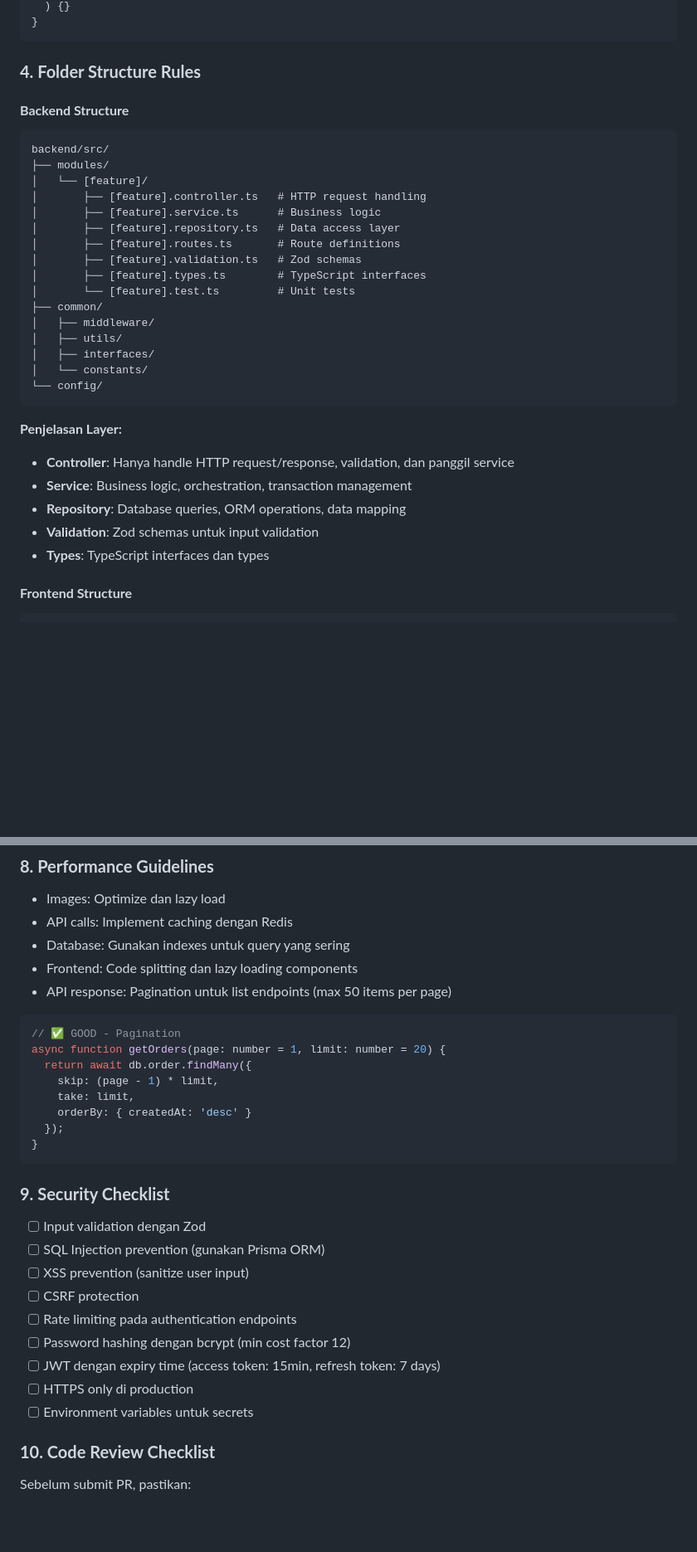
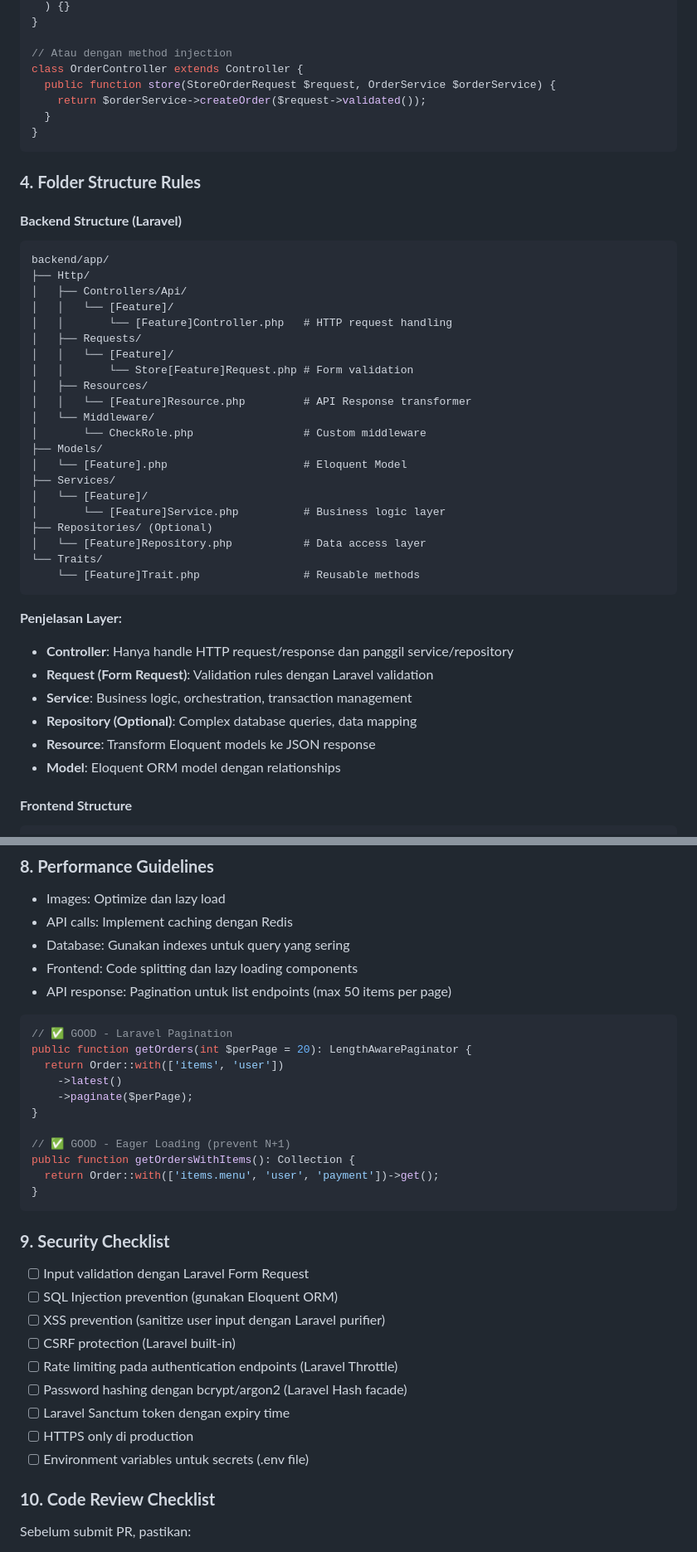
Before and after one commit to Rzky14/indo_cafe, a Markdown page: .github/copilot-instructions.md, 2 parts joined by grey strips. Shown at 83% size. Rendered like a GitHub page; blank space fills up the shorter version.

````diff
--- a/.github/copilot-instructions.md
+++ b/.github/copilot-instructions.md
@@ -96,35 +106,48 @@ class OrderService {
   ) {}
+}
+
+// Atau dengan method injection
+class OrderController extends Controller {
+  public function store(StoreOrderRequest $request, OrderService $orderService) {
+    return $orderService->createOrder($request->validated());
+  }
 }
 ```
 
 ### **4. Folder Structure Rules**
 
-#### **Backend Structure**
+#### **Backend Structure (Laravel)**
 ```
-backend/src/
-├── modules/
-│   └── [feature]/
-│       ├── [feature].controller.ts   # HTTP request handling
-│       ├── [feature].service.ts      # Business logic
-│       ├── [feature].repository.ts   # Data access layer
-│       ├── [feature].routes.ts       # Route definitions
-│       ├── [feature].validation.ts   # Zod schemas
-│       ├── [feature].types.ts        # TypeScript interfaces
-│       └── [feature].test.ts         # Unit tests
-├── common/
-│   ├── middleware/
-│   ├── utils/
-│   ├── interfaces/
-│   └── constants/
-└── config/
+backend/app/
+├── Http/
+│   ├── Controllers/Api/
+│   │   └── [Feature]/
+│   │       └── [Feature]Controller.php   # HTTP request handling
+│   ├── Requests/
+│   │   └── [Feature]/
+│   │       └── Store[Feature]Request.php # Form validation
+│   ├── Resources/
+│   │   └── [Feature]Resource.php         # API Response transformer
+│   └── Middleware/
+│       └── CheckRole.php                 # Custom middleware
+├── Models/
+│   └── [Feature].php                     # Eloquent Model
+├── Services/
+│   └── [Feature]/
+│       └── [Feature]Service.php          # Business logic layer
+├── Repositories/ (Optional)
+│   └── [Feature]Repository.php           # Data access layer
+└── Traits/
+    └── [Feature]Trait.php                # Reusable methods
 ```
 
 **Penjelasan Layer:**
-- **Controller**: Hanya handle HTTP request/response, validation, dan panggil service
+- **Controller**: Hanya handle HTTP request/response dan panggil service/repository
+- **Request (Form Request)**: Validation rules dengan Laravel validation
 - **Service**: Business logic, orchestration, transaction management
-- **Repository**: Database queries, ORM operations, data mapping
-- **Validation**: Zod schemas untuk input validation
-- **Types**: TypeScript interfaces dan types
+- **Repository (Optional)**: Complex database queries, data mapping
+- **Resource**: Transform Eloquent models ke JSON response
+- **Model**: Eloquent ORM model dengan relationships
 
 #### **Frontend Structure**
 ```
@@ -290,28 +330,31 @@ describe('AuthService', () => {
 - Frontend: Code splitting dan lazy loading components
 - API response: Pagination untuk list endpoints (max 50 items per page)
 
-```typescript
-// ✅ GOOD - Pagination
-async function getOrders(page: number = 1, limit: number = 20) {
-  return await db.order.findMany({
-    skip: (page - 1) * limit,
-    take: limit,
-    orderBy: { createdAt: 'desc' }
-  });
+```php
+// ✅ GOOD - Laravel Pagination
+public function getOrders(int $perPage = 20): LengthAwarePaginator {
+  return Order::with(['items', 'user'])
+    ->latest()
+    ->paginate($perPage);
+}
+
+// ✅ GOOD - Eager Loading (prevent N+1)
+public function getOrdersWithItems(): Collection {
+  return Order::with(['items.menu', 'user', 'payment'])->get();
 }
 ```
 
 ### **9. Security Checklist**
 
-- [ ] Input validation dengan Zod
-- [ ] SQL Injection prevention (gunakan Prisma ORM)
-- [ ] XSS prevention (sanitize user input)
-- [ ] CSRF protection
-- [ ] Rate limiting pada authentication endpoints
-- [ ] Password hashing dengan bcrypt (min cost factor 12)
-- [ ] JWT dengan expiry time (access token: 15min, refresh token: 7 days)
+- [ ] Input validation dengan Laravel Form Request
+- [ ] SQL Injection prevention (gunakan Eloquent ORM)
+- [ ] XSS prevention (sanitize user input dengan Laravel purifier)
+- [ ] CSRF protection (Laravel built-in)
+- [ ] Rate limiting pada authentication endpoints (Laravel Throttle)
+- [ ] Password hashing dengan bcrypt/argon2 (Laravel Hash facade)
+- [ ] Laravel Sanctum token dengan expiry time
 - [ ] HTTPS only di production
-- [ ] Environment variables untuk secrets
+- [ ] Environment variables untuk secrets (.env file)
 
 ### **10. Code Review Checklist**
 
````
Also changed, not shown: other parts of .github/copilot-instructions.md (+82 -55 lines), docs/plan.md (+76 -50 lines).
